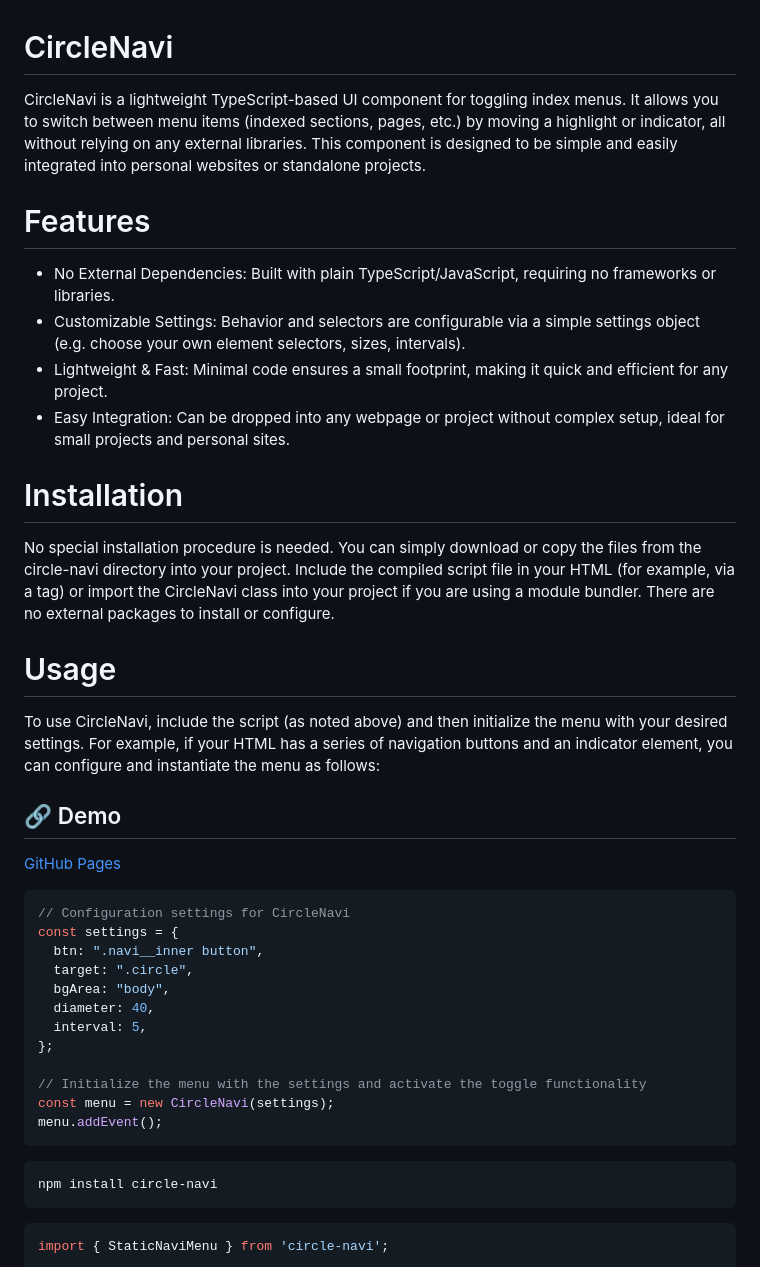
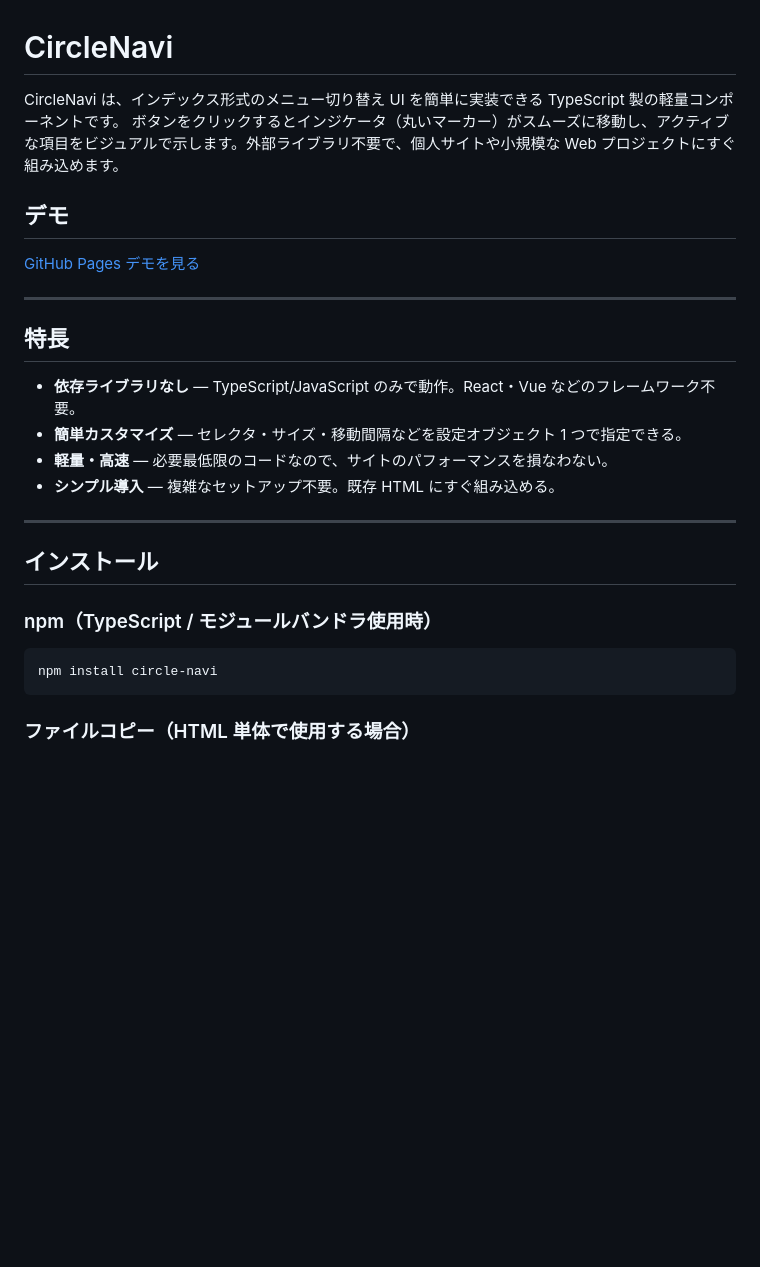
Before and after one commit to taikibansyo/circle-navi, a Markdown page: README.md, the part around one of its changes. GitHub-like rendering; blank space fills up the shorter version.

````diff
--- a/README.md
+++ b/README.md
@@ -1,45 +1,30 @@
 # CircleNavi
 
-CircleNavi is a lightweight TypeScript-based UI component for toggling index menus. It allows you to switch between menu items (indexed sections, pages, etc.) by moving a highlight or indicator, all without relying on any external libraries. This component is designed to be simple and easily integrated into personal websites or standalone projects.
+CircleNavi は、インデックス形式のメニュー切り替え UI を簡単に実装できる TypeScript 製の軽量コンポーネントです。
+ボタンをクリックするとインジケータ（丸いマーカー）がスムーズに移動し、アクティブな項目をビジュアルで示します。外部ライブラリ不要で、個人サイトや小規模な Web プロジェクトにすぐ組み込めます。
 
-# Features
+## デモ
 
-- No External Dependencies: Built with plain TypeScript/JavaScript, requiring no frameworks or libraries.
-- Customizable Settings: Behavior and selectors are configurable via a simple settings object (e.g. choose your own element selectors, sizes, intervals).
-- Lightweight & Fast: Minimal code ensures a small footprint, making it quick and efficient for any project.
-- Easy Integration: Can be dropped into any webpage or project without complex setup, ideal for small projects and personal sites.
+[GitHub Pages デモを見る](https://taikibansyo.github.io/circle-navi/)
 
-# Installation
+---
 
-No special installation procedure is needed. You can simply download or copy the files from the circle-navi directory into your project. Include the compiled script file in your HTML (for example, via a <script type="module" src="circleNavi.js"></script> tag) or import the CircleNavi class into your project if you are using a module bundler. There are no external packages to install or configure.
+## 特長
 
-# Usage
+- **依存ライブラリなし** — TypeScript/JavaScript のみで動作。React・Vue などのフレームワーク不要。
+- **簡単カスタマイズ** — セレクタ・サイズ・移動間隔などを設定オブジェクト 1 つで指定できる。
+- **軽量・高速** — 必要最低限のコードなので、サイトのパフォーマンスを損なわない。
+- **シンプル導入** — 複雑なセットアップ不要。既存 HTML にすぐ組み込める。
 
-To use CircleNavi, include the script (as noted above) and then initialize the menu with your desired settings. For example, if your HTML has a series of navigation buttons and an indicator element, you can configure and instantiate the menu as follows:
+---
 
-## 🔗 Demo
+## インストール
 
-[GitHub Pages](https://taikibansyo.github.io/circle-navi/)
+### npm（TypeScript / モジュールバンドラ使用時）
 
-```javascript
-// Configuration settings for CircleNavi
-const settings = {
-  btn: ".navi__inner button",
-  target: ".circle",
-  bgArea: "body",
-  diameter: 40,
-  interval: 5,
-};
-
-// Initialize the menu with the settings and activate the toggle functionality
-const menu = new CircleNavi(settings);
-menu.addEvent();
-```
-
-```npm
+```bash
 npm install circle-navi
 ```
 
-```ts
-import { StaticNaviMenu } from 'circle-navi';
+### ファイルコピー（HTML 単体で使用する場合）
 
````
Also changed, not shown: other parts of README.md (+50 -83 lines).
